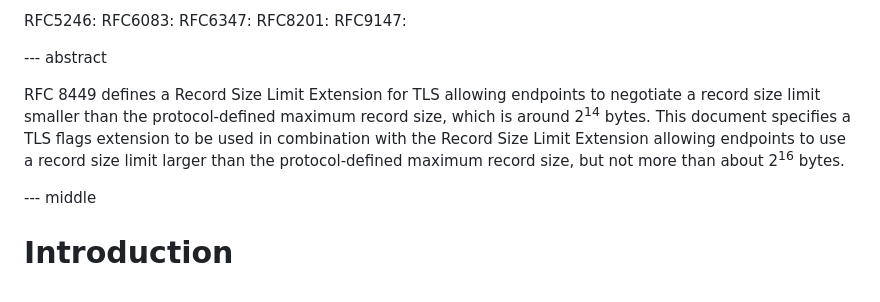
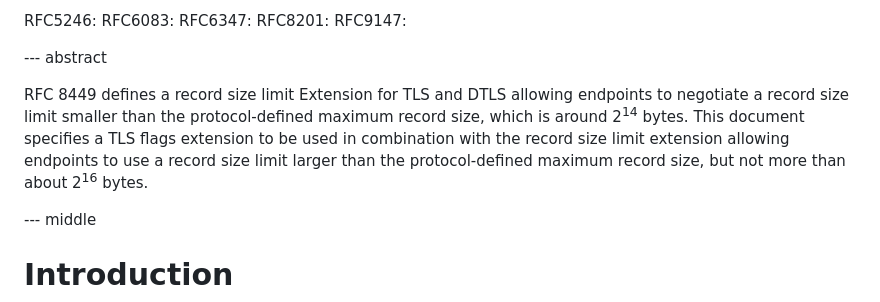
Before and after one commit to tlswg/super-jumbo-record-limit, a Markdown page: draft-mattsson-tls-super-jumbo-record-limit.md, the part around the change. Rendered like a GitHub page.

```diff
--- a/draft-mattsson-tls-super-jumbo-record-limit.md
+++ b/draft-mattsson-tls-super-jumbo-record-limit.md
@@ -58,7 +58,7 @@ informative:
 
 --- abstract
 
-RFC 8449 defines a Record Size Limit Extension for TLS allowing endpoints to negotiate a record size limit smaller than the protocol-defined maximum record size, which is around 2<sup>14</sup> bytes. This document specifies a TLS flags extension to be used in combination with the Record Size Limit Extension allowing endpoints to use a record size limit larger than the protocol-defined maximum record size, but not more than about 2<sup>16</sup> bytes.
+RFC 8449 defines a record size limit Extension for TLS and DTLS allowing endpoints to negotiate a record size limit smaller than the protocol-defined maximum record size, which is around 2<sup>14</sup> bytes. This document specifies a TLS flags extension to be used in combination with the record size limit extension allowing endpoints to use a record size limit larger than the protocol-defined maximum record size, but not more than about 2<sup>16</sup> bytes.
 
 --- middle
 
```
